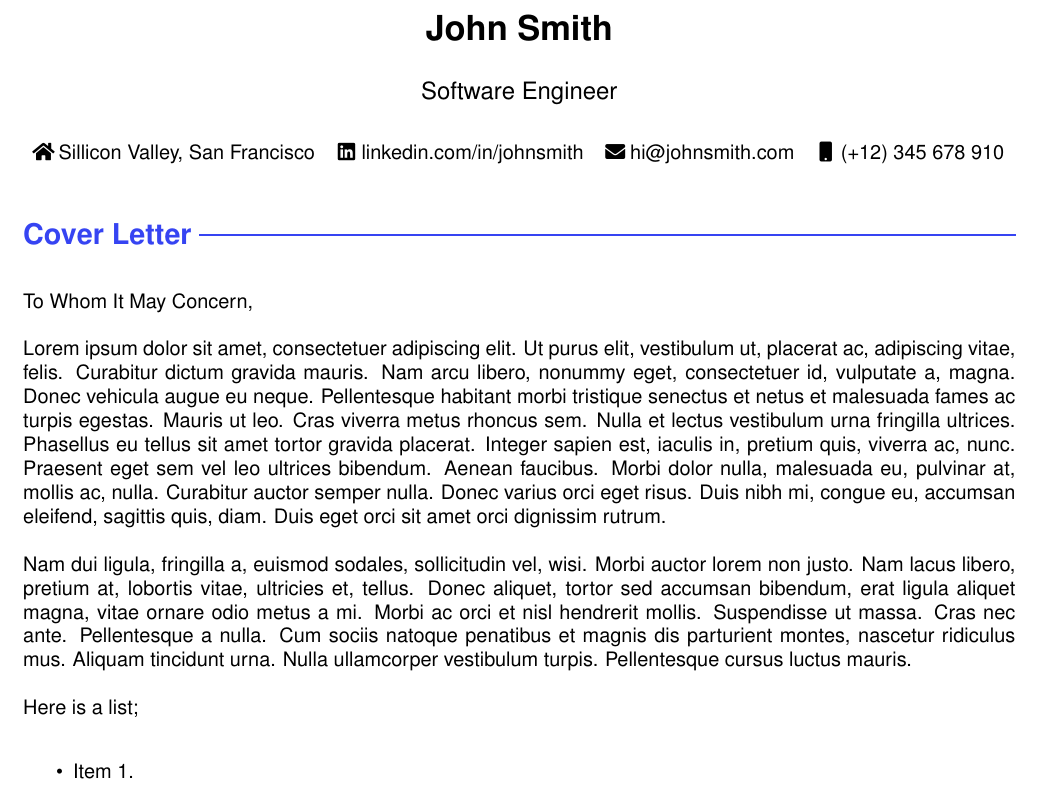
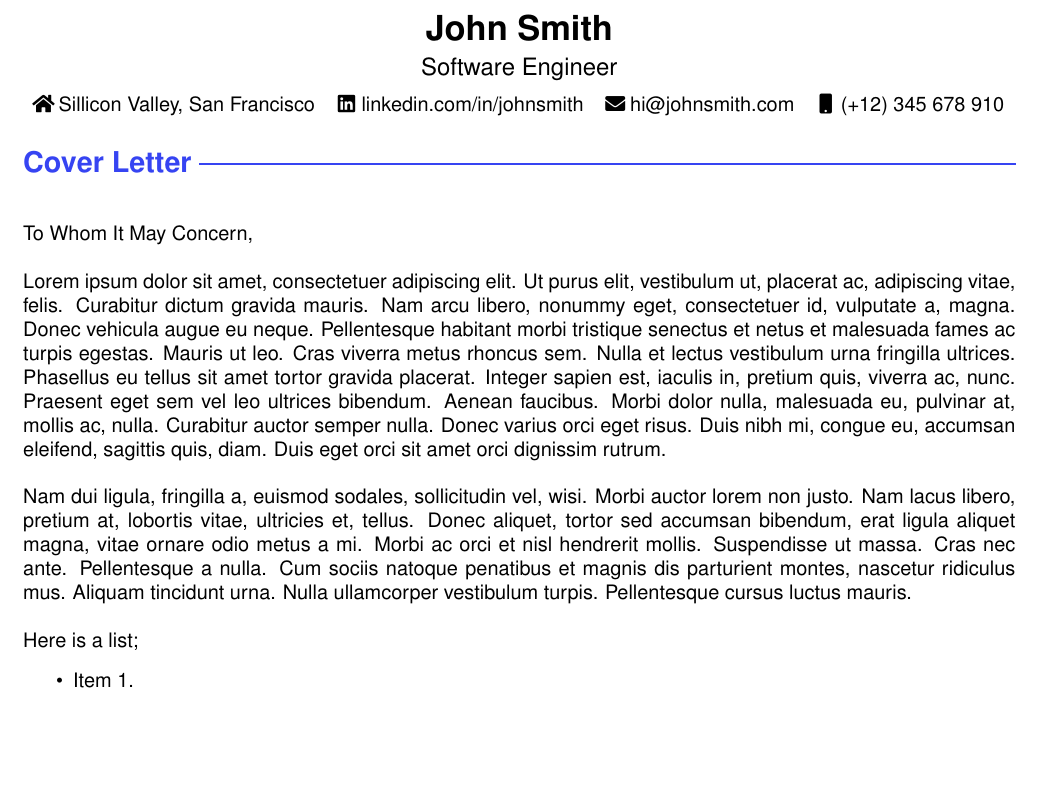
Before and after one commit to harleyjwilson/cv-template, a LaTeX document (coverletter.tex): part of the page, cut so that both start at the same text, the shorter picture padded with empty space. The pictures show the PDF file coverletter.pdf that the author committed with the source.

Commit message:
Clean up coverletter.tex

```diff
--- a/coverletter.tex
+++ b/coverletter.tex
@@ -91,27 +61,27 @@
 % COVER LETTER
 %-------------------------------------------------------------------------------
 
-\subsection*{\textcolor{accent}{\Large Cover Letter  \sout{\hfill}}}
+\subsection*{\textcolor{accent}{\Large Cover Letter  \sout{\hfill}}}\vspace{0.5cm}
 
 % Cover letter content starts here
-To Whom It May Concern,
+To Whom It May Concern,\\
 
-\lipsum[1]
+\lipsum[1]\\
 
-\lipsum[2]
+\lipsum[2]\\
 
 Here is a list;
 \begin{itemize}
 	\item Item 1.
 	\item Item 2.
-	\item Item 3.
+	\item Item 3.\\
 \end{itemize}
 
-\lipsum[3]
+\lipsum[3]\\
 
-Email me at \href{mailto:123@email.com}{123@email.com} or call me at \href{tel:+612345678910}{+612345678910}.
+Email me at \href{mailto:123@email.com}{123@email.com} or call me at \href{tel:+612345678910}{+612345678910}.\\
 
-Respectfully yours,
+Respectfully yours,\\
 
 \vspace{1cm}
 
```
Also changed, not shown: coverletter.pdf, coverletter.tex (30 more changed lines).
